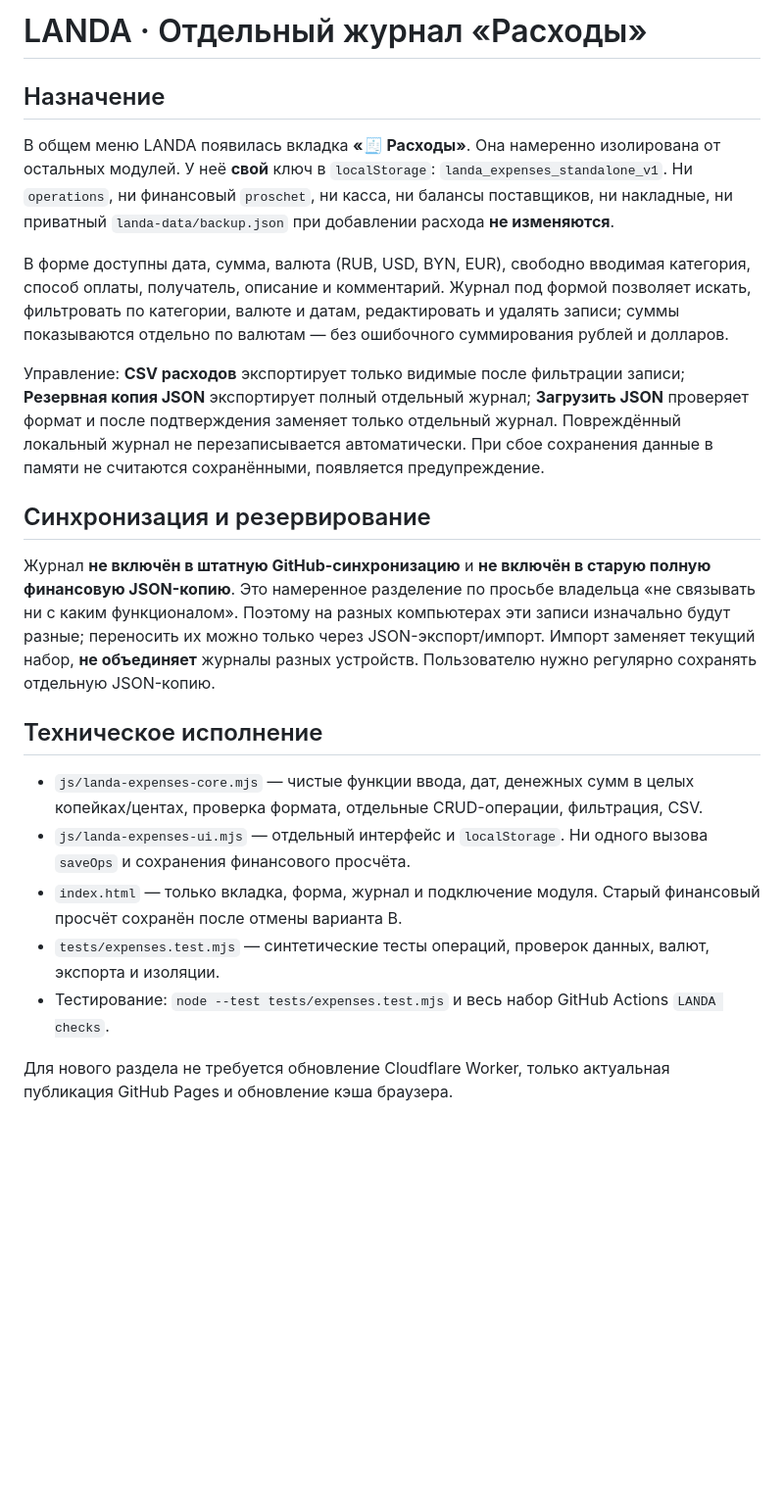
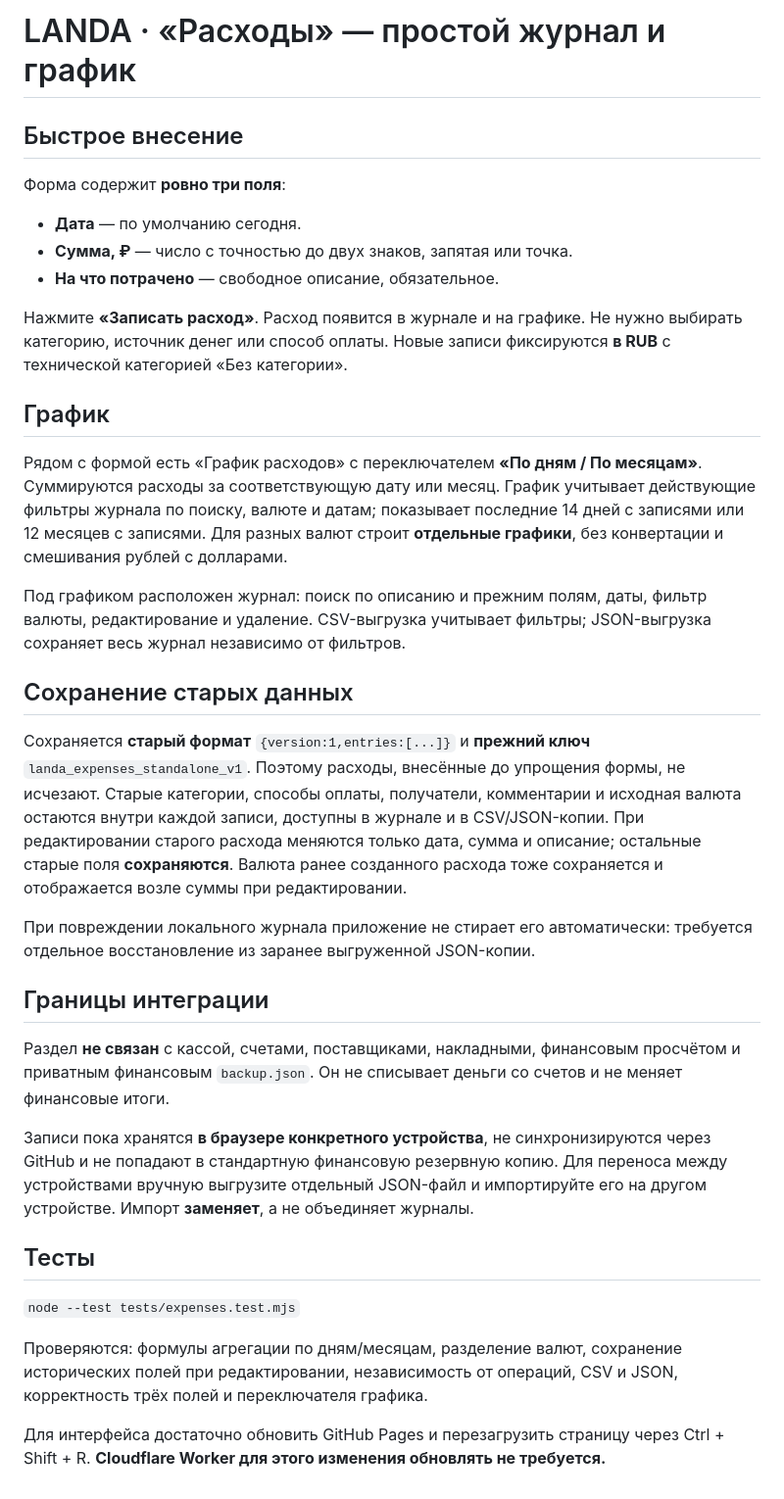
Before and after one commit to GabozaGagara/Landa-app, a Markdown page: docs/EXPENSES_STANDALONE.md, the part around the change. Shown at 98% size. Drawn GitHub-style; blank space fills up the shorter version.

Commit message:
Update expenses instructions for three-field entry and grouped daily monthly charts

```diff
--- a/docs/EXPENSES_STANDALONE.md
+++ b/docs/EXPENSES_STANDALONE.md
@@ -1,23 +1,36 @@
-# LANDA · Отдельный журнал «Расходы»
+# LANDA · «Расходы» — простой журнал и график
 
-## Назначение
+## Быстрое внесение
 
-В общем меню LANDA появилась вкладка **«🧾 Расходы»**. Она намеренно изолирована от остальных модулей. У неё **свой** ключ в `localStorage`: `landa_expenses_standalone_v1`. Ни `operations`, ни финансовый `proschet`, ни касса, ни балансы поставщиков, ни накладные, ни приватный `landa-data/backup.json` при добавлении расхода **не изменяются**.
+Форма содержит **ровно три поля**:
+- **Дата** — по умолчанию сегодня.
+- **Сумма, ₽** — число с точностью до двух знаков, запятая или точка.
+- **На что потрачено** — свободное описание, обязательное.
 
-В форме доступны дата, сумма, валюта (RUB, USD, BYN, EUR), свободно вводимая категория, способ оплаты, получатель, описание и комментарий. Журнал под формой позволяет искать, фильтровать по категории, валюте и датам, редактировать и удалять записи; суммы показываются отдельно по валютам — без ошибочного суммирования рублей и долларов.
+Нажмите **«Записать расход»**. Расход появится в журнале и на графике. Не нужно выбирать категорию, источник денег или способ оплаты. Новые записи фиксируются **в RUB** с технической категорией «Без категории».
 
-Управление: **CSV расходов** экспортирует только видимые после фильтрации записи; **Резервная копия JSON** экспортирует полный отдельный журнал; **Загрузить JSON** проверяет формат и после подтверждения заменяет только отдельный журнал. Повреждённый локальный журнал не перезаписывается автоматически. При сбое сохранения данные в памяти не считаются сохранёнными, появляется предупреждение.
+## График
 
-## Синхронизация и резервирование
+Рядом с формой есть «График расходов» с переключателем **«По дням / По месяцам»**. Суммируются расходы за соответствующую дату или месяц. График учитывает действующие фильтры журнала по поиску, валюте и датам; показывает последние 14 дней с записями или 12 месяцев с записями. Для разных валют строит **отдельные графики**, без конвертации и смешивания рублей с долларами.
 
-Журнал **не включён в штатную GitHub-синхронизацию** и **не включён в старую полную финансовую JSON-копию**. Это намеренное разделение по просьбе владельца «не связывать ни с каким функционалом». Поэтому на разных компьютерах эти записи изначально будут разные; переносить их можно только через JSON-экспорт/импорт. Импорт заменяет текущий набор, **не объединяет** журналы разных устройств. Пользователю нужно регулярно сохранять отдельную JSON-копию.
+Под графиком расположен журнал: поиск по описанию и прежним полям, даты, фильтр валюты, редактирование и удаление. CSV-выгрузка учитывает фильтры; JSON-выгрузка сохраняет весь журнал независимо от фильтров.
 
-## Техническое исполнение
+## Сохранение старых данных
 
-- `js/landa-expenses-core.mjs` — чистые функции ввода, дат, денежных сумм в целых копейках/центах, проверка формата, отдельные CRUD-операции, фильтрация, CSV.
-- `js/landa-expenses-ui.mjs` — отдельный интерфейс и `localStorage`. Ни одного вызова `saveOps` и сохранения финансового просчёта.
-- `index.html` — только вкладка, форма, журнал и подключение модуля. Старый финансовый просчёт сохранён после отмены варианта B.
-- `tests/expenses.test.mjs` — синтетические тесты операций, проверок данных, валют, экспорта и изоляции.
-- Тестирование: `node --test tests/expenses.test.mjs` и весь набор GitHub Actions `LANDA checks`.
+Сохраняется **старый формат** `{version:1,entries:[...]}` и **прежний ключ** `landa_expenses_standalone_v1`. Поэтому расходы, внесённые до упрощения формы, не исчезают. Старые категории, способы оплаты, получатели, комментарии и исходная валюта остаются внутри каждой записи, доступны в журнале и в CSV/JSON-копии. При редактировании старого расхода меняются только дата, сумма и описание; остальные старые поля **сохраняются**. Валюта ранее созданного расхода тоже сохраняется и отображается возле суммы при редактировании.
 
-Для нового раздела не требуется обновление Cloudflare Worker, только актуальная публикация GitHub Pages и обновление кэша браузера.
+При повреждении локального журнала приложение не стирает его автоматически: требуется отдельное восстановление из заранее выгруженной JSON-копии.
+
+## Границы интеграции
+
+Раздел **не связан** с кассой, счетами, поставщиками, накладными, финансовым просчётом и приватным финансовым `backup.json`. Он не списывает деньги со счетов и не меняет финансовые итоги.
+
+Записи пока хранятся **в браузере конкретного устройства**, не синхронизируются через GitHub и не попадают в стандартную финансовую резервную копию. Для переноса между устройствами вручную выгрузите отдельный JSON-файл и импортируйте его на другом устройстве. Импорт **заменяет**, а не объединяет журналы.
+
+## Тесты
+
+`node --test tests/expenses.test.mjs`
+
+Проверяются: формулы агрегации по дням/месяцам, разделение валют, сохранение исторических полей при редактировании, независимость от операций, CSV и JSON, корректность трёх полей и переключателя графика.
+
+Для интерфейса достаточно обновить GitHub Pages и перезагрузить страницу через Ctrl + Shift + R. **Cloudflare Worker для этого изменения обновлять не требуется.**
```
